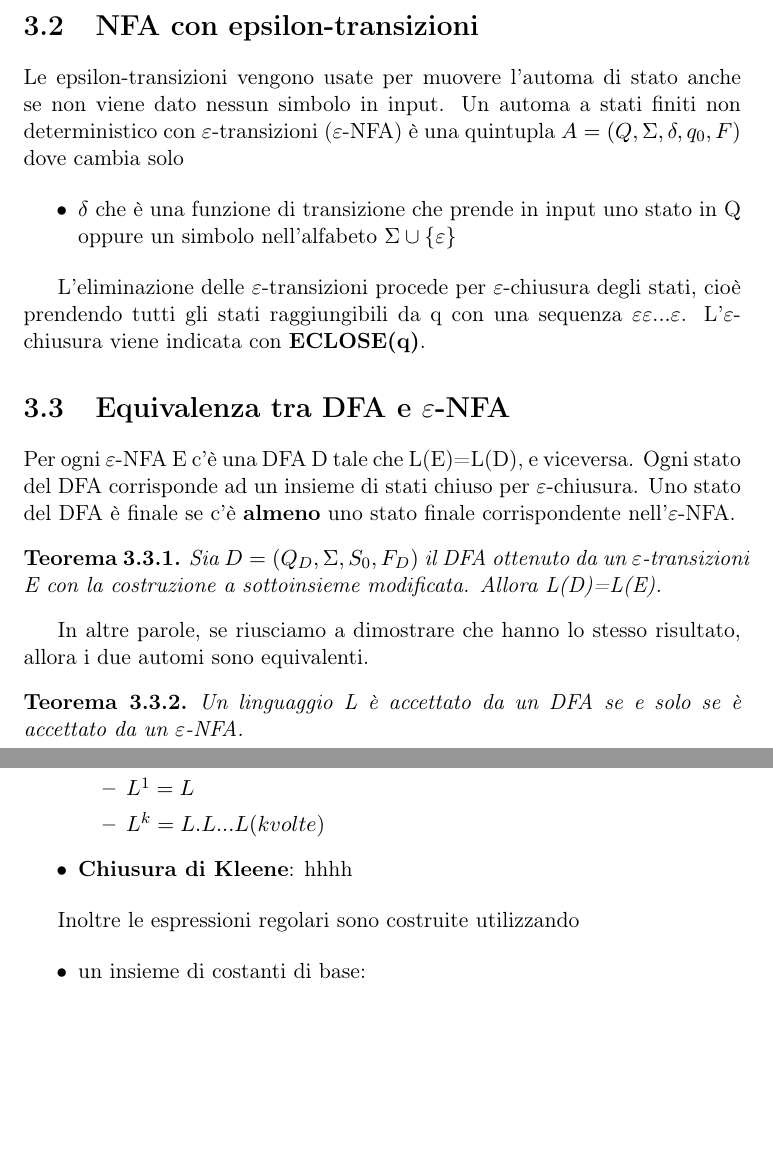
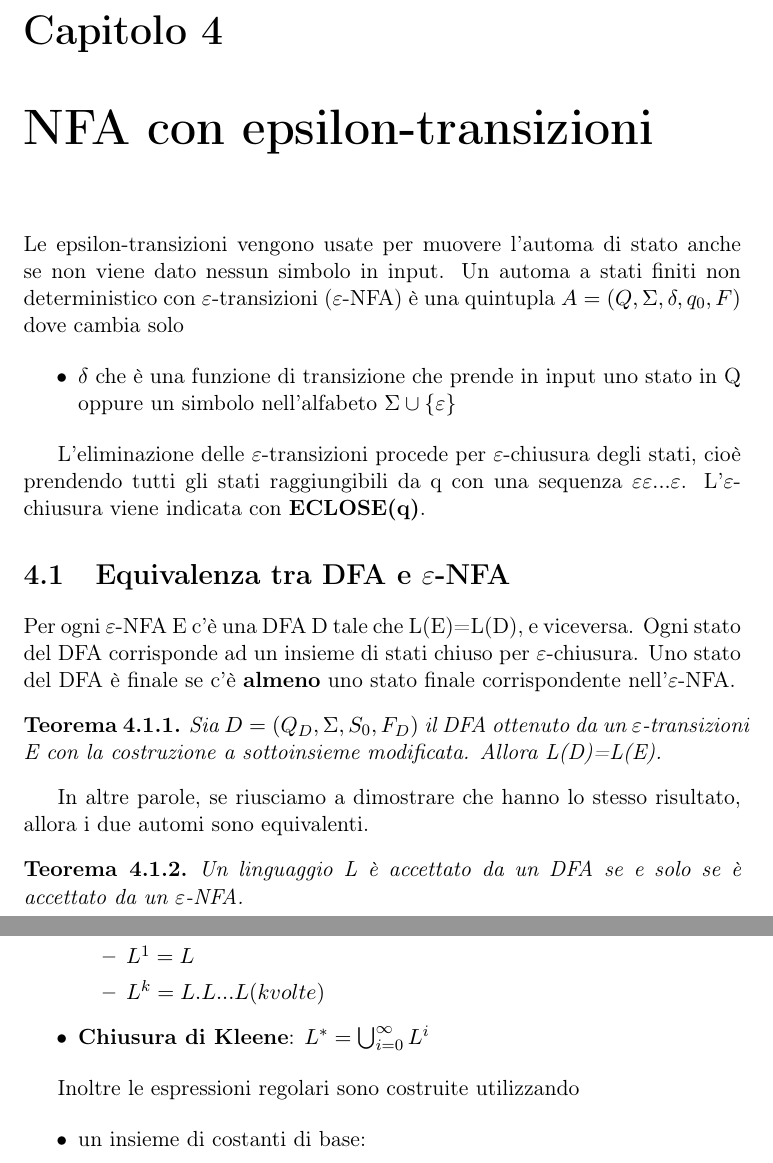
Before and after one commit to BluePerception/Automi-e-Linguaggi-Formali, a LaTeX document (Automi e Linguaggi Formali.tex, which reads Sezioni/EspressioniRegolari.tex, Sezioni/NFA.tex, Sezioni/e-NFA.tex): two parts of pages 7 and 8 of 9, joined at a grey line, cut at the place of the change, the shorter picture padded with empty space. Compiled offline with pdfLaTeX.

Commit message:
Sistemati appunti lezione 8/03/18

```diff
--- a/Automi e Linguaggi Formali.tex
+++ b/Automi e Linguaggi Formali.tex
@@ -36,6 +36,7 @@
 			Sezioni/Introduzione,
 			Sezioni/DFA,
 			Sezioni/NFA,
+			Sezioni/e-NFA,
 			Sezioni/EspressioniRegolari
 			}
 
--- a/Sezioni/EspressioniRegolari.tex
+++ b/Sezioni/EspressioniRegolari.tex
@@ -14,7 +14,7 @@ Abbiamo diversi tipi di operazioni sui linguaggi:
 	\item $L^{1}=L$
 	\item $L^{k}=L.L...L(k volte)$
 	\end{itemize}
-\item \textbf{Chiusura di Kleene}: hhhh
+\item \textbf{Chiusura di Kleene}: $L^{\ast} = \bigcup_{i=0}^\infty L^{i}$
 \end{itemize}
 
 Inoltre le espressioni regolari sono costruite utilizzando
--- a/Sezioni/NFA.tex
+++ b/Sezioni/NFA.tex
@@ -57,41 +57,3 @@ L(D)=L(N).
 \begin{thm}
 Un linguaggio L è accettato da un DFA se e solo se è accettato da un NFA.
 \end{thm}
-
-\section{NFA con epsilon-transizioni}
-Le epsilon-transizioni vengono usate per muovere l'automa di stato anche se non
-viene dato nessun simbolo in input.
-Un automa a stati finiti non deterministico con $\varepsilon$\textrm{-transizioni} ($
-\varepsilon\textrm{-NFA}$)
-è una quintupla $A=(Q, \Sigma, \delta, q_0, F)$ dove cambia solo
-
-\begin{itemize}
-\item \textbf{$\delta$} che è una funzione di transizione che prende in input uno
-stato in Q oppure un simbolo nell'alfabeto $\Sigma \cup \{\varepsilon\}$
-\end{itemize}
-
-L'eliminazione delle $\varepsilon$-transizioni procede per $\varepsilon$-chiusura
-degli stati, cioè prendendo tutti gli stati raggiungibili da q con una sequenza $
-\varepsilon\varepsilon... \varepsilon$. L'$\varepsilon$-chiusura viene indicata con
-\textbf{ECLOSE(q)}.
-
-\section{Equivalenza tra DFA e $\varepsilon$\textrm{-NFA}}
-Per ogni $\varepsilon$\textrm{-NFA} E c'è una DFA D tale che L(E)=L(D), e viceversa.
-Ogni stato del DFA corrisponde ad un insieme di stati chiuso per
-$\varepsilon$\textrm{-chiusura}.
-Uno stato del DFA è finale se c'è \textbf{almeno} uno stato finale corrispondente
-nell'$\varepsilon$\textrm{-NFA}.
-
-
-\begin{thm}
-Sia $D=(Q_D, \Sigma, S_0, F_D)$ il DFA ottenuto da un $\varepsilon$\textrm{-transizioni}
-E con la costruzione a sottoinsieme modificata. Allora L(D)=L(E).
-\end{thm}
-
-In altre parole, se riusciamo a dimostrare che hanno lo stesso risultato, allora i due
-automi sono equivalenti.
-
-\begin{thm}
-Un linguaggio L è accettato da un DFA se e solo se è accettato da un
-$\varepsilon$\textrm{-NFA}.
-\end{thm}
--- /dev/null
+++ b/Sezioni/e-NFA.tex
@@ -0,0 +1,37 @@
+\chapter{NFA con epsilon-transizioni}
+Le epsilon-transizioni vengono usate per muovere l'automa di stato anche se non
+viene dato nessun simbolo in input.
+Un automa a stati finiti non deterministico con $\varepsilon$\textrm{-transizioni} ($
+\varepsilon\textrm{-NFA}$)
+è una quintupla $A=(Q, \Sigma, \delta, q_0, F)$ dove cambia solo
+
+\begin{itemize}
+\item \textbf{$\delta$} che è una funzione di transizione che prende in input uno
+stato in Q oppure un simbolo nell'alfabeto $\Sigma \cup \{\varepsilon\}$
+\end{itemize}
+
+L'eliminazione delle $\varepsilon$-transizioni procede per $\varepsilon$-chiusura
+degli stati, cioè prendendo tutti gli stati raggiungibili da q con una sequenza $
+\varepsilon\varepsilon... \varepsilon$. L'$\varepsilon$-chiusura viene indicata con
+\textbf{ECLOSE(q)}.
+
+\section{Equivalenza tra DFA e $\varepsilon$\textrm{-NFA}}
+Per ogni $\varepsilon$\textrm{-NFA} E c'è una DFA D tale che L(E)=L(D), e viceversa.
+Ogni stato del DFA corrisponde ad un insieme di stati chiuso per
+$\varepsilon$\textrm{-chiusura}.
+Uno stato del DFA è finale se c'è \textbf{almeno} uno stato finale corrispondente
+nell'$\varepsilon$\textrm{-NFA}.
+
+
+\begin{thm}
+Sia $D=(Q_D, \Sigma, S_0, F_D)$ il DFA ottenuto da un $\varepsilon$\textrm{-transizioni}
+E con la costruzione a sottoinsieme modificata. Allora L(D)=L(E).
+\end{thm}
+
+In altre parole, se riusciamo a dimostrare che hanno lo stesso risultato, allora i due
+automi sono equivalenti.
+
+\begin{thm}
+Un linguaggio L è accettato da un DFA se e solo se è accettato da un
+$\varepsilon$\textrm{-NFA}.
+\end{thm}
```
Also changed, not shown: Automi e Linguaggi Formali.pdf, Automi e Linguaggi Formali.tex (1 more changed lines), Sezioni/EspressioniRegolari.tex (6 more changed lines).
